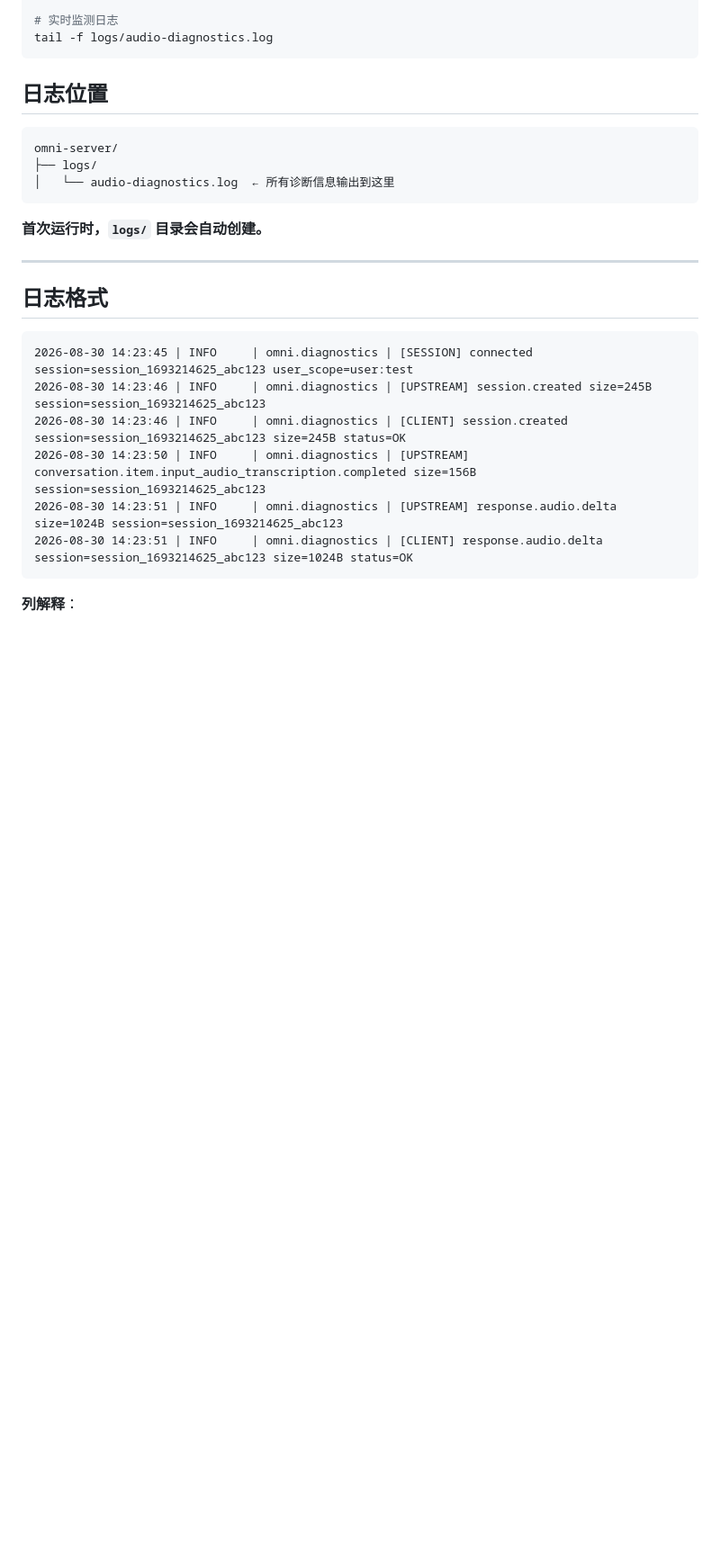
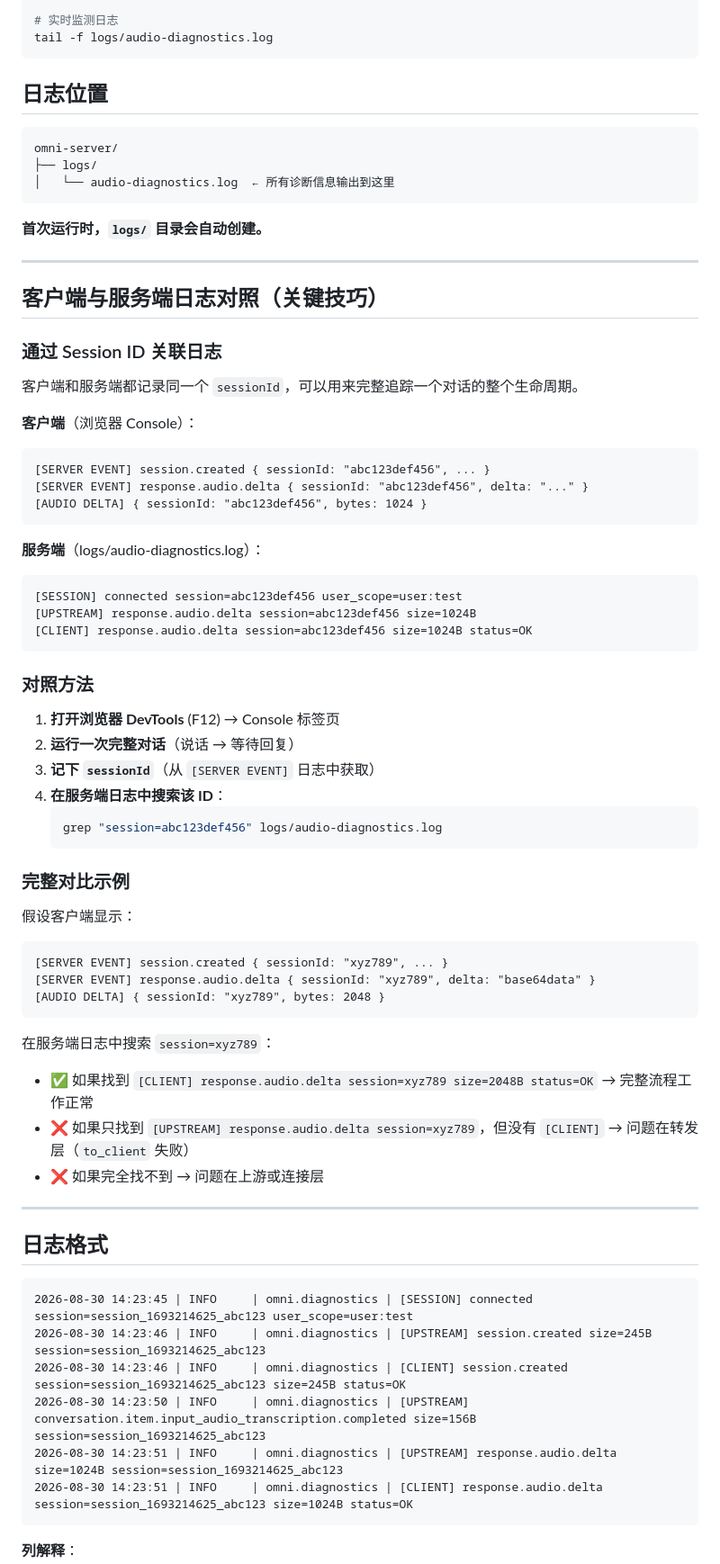
Before and after one commit to Grant-Huang/omni-server, a Markdown page: docs/DIAGNOSTICS-USAGE.md, the part around the change. Shown at 90% size. GitHub-like rendering; blank space fills up the shorter version.

Commit message:
Add client-server log correlation guide using sessionId

````diff
--- a/docs/DIAGNOSTICS-USAGE.md
+++ b/docs/DIAGNOSTICS-USAGE.md
@@ -21,6 +21,55 @@ omni-server/
 ```
 
 **首次运行时，`logs/` 目录会自动创建。**
+
+---
+
+## 客户端与服务端日志对照（关键技巧）
+
+### 通过 Session ID 关联日志
+
+客户端和服务端都记录同一个 `sessionId`，可以用来完整追踪一个对话的整个生命周期。
+
+**客户端**（浏览器 Console）：
+```
+[SERVER EVENT] session.created { sessionId: "abc123def456", ... }
+[SERVER EVENT] response.audio.delta { sessionId: "abc123def456", delta: "..." }
+[AUDIO DELTA] { sessionId: "abc123def456", bytes: 1024 }
+```
+
+**服务端**（logs/audio-diagnostics.log）：
+```
+[SESSION] connected session=abc123def456 user_scope=user:test
+[UPSTREAM] response.audio.delta session=abc123def456 size=1024B
+[CLIENT] response.audio.delta session=abc123def456 size=1024B status=OK
+```
+
+### 对照方法
+
+1. **打开浏览器 DevTools** (F12) → Console 标签页
+2. **运行一次完整对话**（说话 → 等待回复）
+3. **记下 `sessionId`**（从 `[SERVER EVENT]` 日志中获取）
+4. **在服务端日志中搜索该 ID**：
+   ```bash
+   grep "session=abc123def456" logs/audio-diagnostics.log
+   ```
+
+### 完整对比示例
+
+假设客户端显示：
+```
+[SERVER EVENT] session.created { sessionId: "xyz789", ... }
+[SERVER EVENT] response.audio.delta { sessionId: "xyz789", delta: "base64data" }
+[AUDIO DELTA] { sessionId: "xyz789", bytes: 2048 }
+```
+
+在服务端日志中搜索 `session=xyz789`：
+- ✅ 如果找到 `[CLIENT] response.audio.delta session=xyz789 size=2048B status=OK`
+  → 完整流程工作正常
+- ❌ 如果只找到 `[UPSTREAM] response.audio.delta session=xyz789`，但没有 `[CLIENT]`
+  → 问题在转发层（`to_client` 失败）
+- ❌ 如果完全找不到
+  → 问题在上游或连接层
 
 ---
 
````
